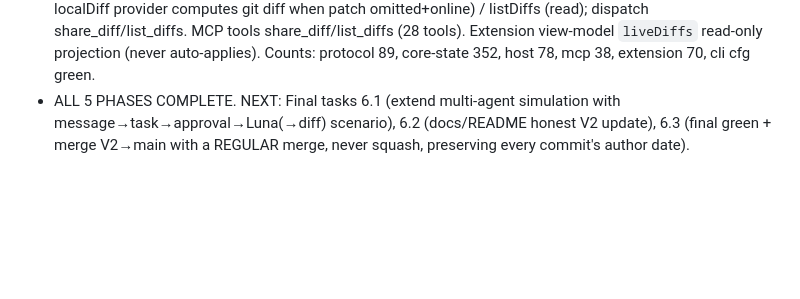
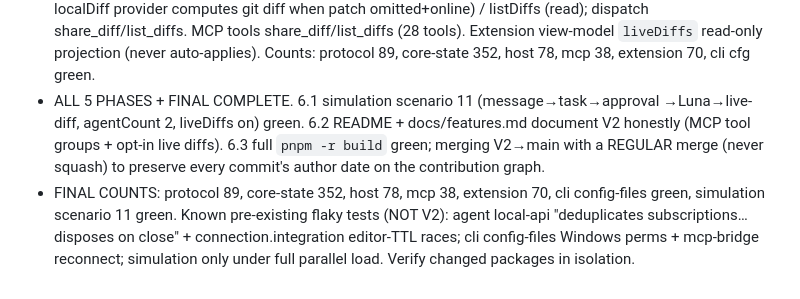
Before and after one commit to greninja-op/CFLS-Collaborative-File-Lock-Sync, a Markdown page: .kiro/V2-MEMORY.md, the part around the change. Rendered like a GitHub page; blank space fills up the shorter version.

Commit message:
V2(final/6.3): mark final tasks complete; all 5 phases + final done, build green

```diff
--- a/.kiro/V2-MEMORY.md
+++ b/.kiro/V2-MEMORY.md
@@ -211,7 +211,14 @@ New protocol message categories: `message.*`, `task.*`, `notify.*`, `luna.*`,
   (read); dispatch share_diff/list_diffs. MCP tools share_diff/list_diffs (28 tools).
   Extension view-model `liveDiffs` read-only projection (never auto-applies).
   Counts: protocol 89, core-state 352, host 78, mcp 38, extension 70, cli cfg green.
-- ALL 5 PHASES COMPLETE. NEXT: Final tasks 6.1 (extend multi-agent simulation with
-  message→task→approval→Luna(→diff) scenario), 6.2 (docs/README honest V2 update),
-  6.3 (final green + merge V2→main with a REGULAR merge, never squash, preserving
-  every commit's author date).
+- ALL 5 PHASES + FINAL COMPLETE. 6.1 simulation scenario 11 (message→task→approval
+  →Luna→live-diff, agentCount 2, liveDiffs on) green. 6.2 README + docs/features.md
+  document V2 honestly (MCP tool groups + opt-in live diffs). 6.3 full `pnpm -r build`
+  green; merging V2→main with a REGULAR merge (never squash) to preserve every
+  commit's author date on the contribution graph.
+- FINAL COUNTS: protocol 89, core-state 352, host 78, mcp 38, extension 70, cli
+  config-files green, simulation scenario 11 green. Known pre-existing flaky tests
+  (NOT V2): agent local-api "deduplicates subscriptions… disposes on close" +
+  connection.integration editor-TTL races; cli config-files Windows perms +
+  mcp-bridge reconnect; simulation only under full parallel load. Verify changed
+  packages in isolation.
```
Also changed, not shown: 1 other file.
